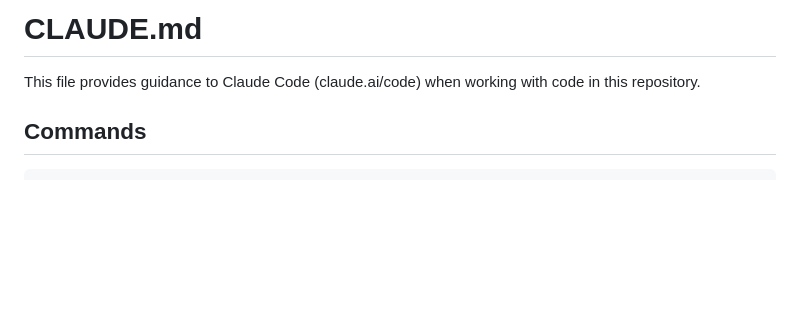
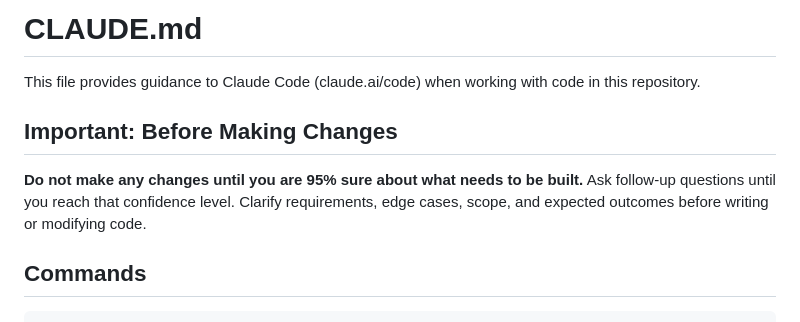
Before and after one commit to AkshMittal/Product, a Markdown page: CLAUDE.md, the part around the change. Drawn GitHub-style; blank space fills up the shorter version.

Commit message:
Add change confidence requirement to CLAUDE.md
Requires 95% confidence before making changes, with explicit guideline to clarify requirements, edge cases, scope, and expected outcomes. Improves decision quality and reduces rework.

```diff
--- a/CLAUDE.md
+++ b/CLAUDE.md
@@ -1,6 +1,10 @@
 # CLAUDE.md
 
 This file provides guidance to Claude Code (claude.ai/code) when working with code in this repository.
+
+## Important: Before Making Changes
+
+**Do not make any changes until you are 95% sure about what needs to be built.** Ask follow-up questions until you reach that confidence level. Clarify requirements, edge cases, scope, and expected outcomes before writing or modifying code.
 
 ## Commands
 
```
